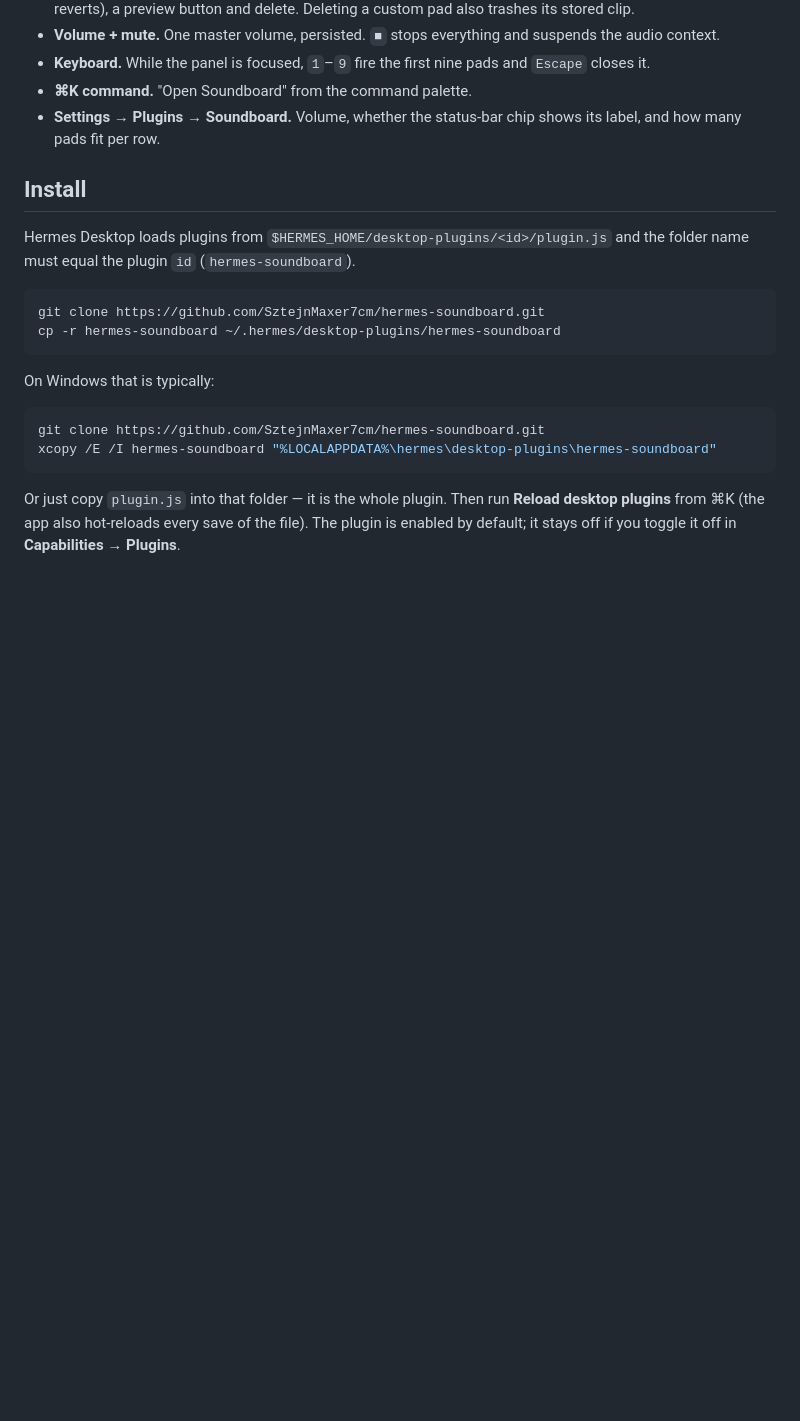
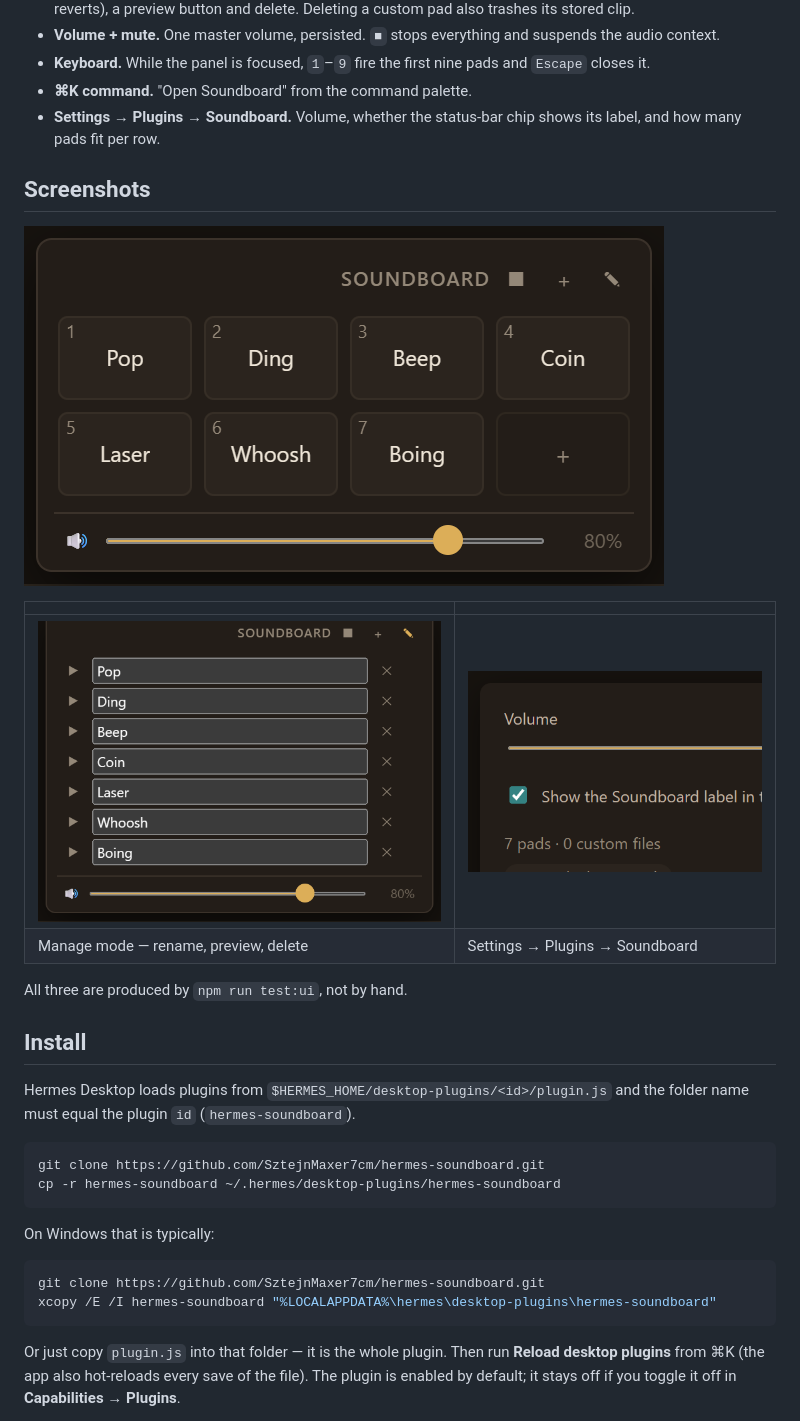
Before and after one commit to AgileIndustrialComplex/hermes-soundboard, a Markdown page: README.md, the part around the change. GitHub-like rendering; pictures changed too: shots/preview-manage.png, shots/preview-panel.png, shots/preview-settings.png; blank space fills up the shorter version.

Commit message:
Add screenshots produced by the preview suite

```diff
--- a/README.md
+++ b/README.md
@@ -47,6 +47,17 @@ mode all persist per machine.
 - **⌘K command.** "Open Soundboard" from the command palette.
 - **Settings → Plugins → Soundboard.** Volume, whether the status-bar chip
   shows its label, and how many pads fit per row.
+
+## Screenshots
+
+![The soundboard popover](shots/preview-panel.png)
+
+| | |
+|---|---|
+| ![Manage mode](shots/preview-manage.png) | ![Settings page](shots/preview-settings.png) |
+| Manage mode — rename, preview, delete | Settings → Plugins → Soundboard |
+
+All three are produced by `npm run test:ui`, not by hand.
 
 ## Install
 
```
Also changed, not shown: shots/preview-statusbar.png.
